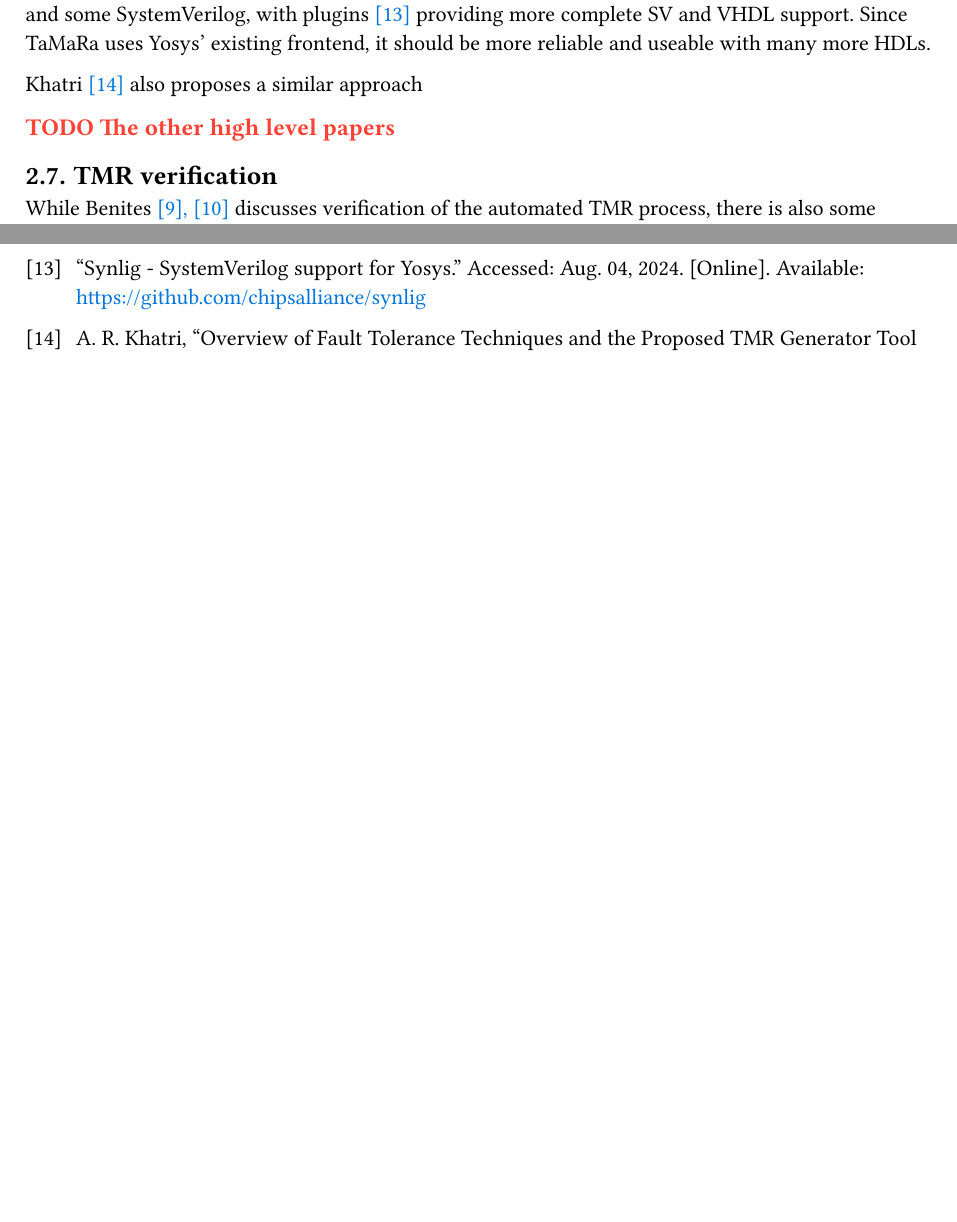
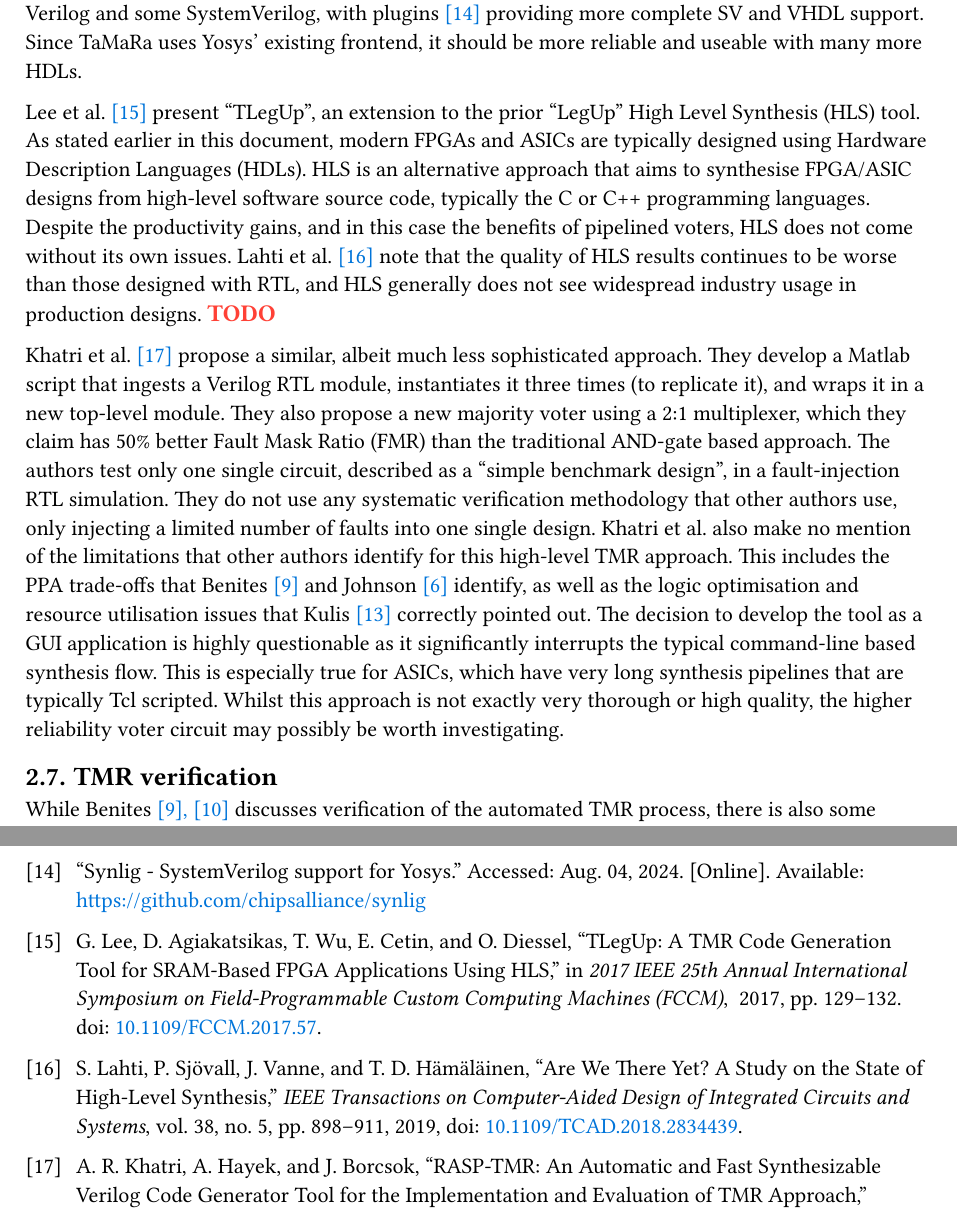
Before and after one commit to mattyoung101/tamara, a Typst document (papers/proposal_draft/proposal_draft.typ): two parts of pages 6 and 10 of 10 before the commit and two parts of pages 6 and 11 of 12 after it, joined at a grey line, cut so that both start at the same text, the shorter picture padded with empty space. The pictures show the PDF file papers/proposal_draft/proposal_draft.pdf that the author committed with the source.

Commit message:
Add more high-level papers to lit review

```diff
--- a/papers/proposal_draft/proposal_draft.typ
+++ b/papers/proposal_draft/proposal_draft.typ
@@ -277,7 +284,0 @@ the redundancy is, by nature, redundant and subject to removal. In Yosys, this o
-`opt_share` and `opt_clean` passes according to specific advice from the development team @Engelhardt2024.
-However, unlike Synopsys DC, Yosys is not constraint driven, which means that Kulis' constraint-based approach
-to preserving TMR logic through optimisation would not work in this case.  Finally, since TMRG re-implements
-the majority of a synthesis tool's frontend (including the parser and elaborator), it is limited to only
-supporting Verilog. Yosys natively supports Verilog and some SystemVerilog, with plugins @synlig providing
-more complete SV and VHDL support. Since TaMaRa uses Yosys' existing frontend, it should be more reliable and
-useable with many more HDLs.
@@ -284,7 +303,25 @@ useable with many more HDLs.
 
-Khatri @Khatri2020 also proposes a similar approach
+Lee et al. @Lee2017 present "TLegUp", an extension to the prior "LegUp" High Level Synthesis (HLS) tool. As
+stated earlier in this document, modern FPGAs and ASICs are typically designed using Hardware Description
+Languages (HDLs). HLS is an alternative approach that aims to synthesise FPGA/ASIC designs from
+high-level software source code, typically the C or C++ programming languages.
+Despite the productivity gains, and in this case the benefits of pipelined voters, HLS does not come without
+its own issues. Lahti et al. @Lahti2019 note that the quality of HLS results continues to be worse than those
+designed with RTL, and HLS generally does not see widespread industry usage in production designs. #TODO("")
 
-#TODO("The other high level papers")
+Khatri et al. @Khatri2018 propose a similar, albeit much less sophisticated approach. They develop a Matlab
+script that ingests a Verilog RTL module, instantiates it three times (to replicate it), and wraps it in a new
+top-level module. They also propose a new majority voter using a 2:1 multiplexer, which they claim has 50%
+better Fault Mask Ratio (FMR) than the traditional AND-gate based approach. The authors test only one single
+circuit, described as a "simple benchmark design", in a fault-injection RTL simulation. They do not use any
+systematic verification methodology that other authors use, only injecting a limited number of faults into one
+single design. Khatri et al. also make no mention of the limitations that other authors identify for this
+high-level TMR approach. This includes the PPA trade-offs that Benites @Benites2018 and Johnson @Johnson2010
+identify, as well as the logic optimisation and resource utilisation issues that Kulis @Kulis2017 correctly
+pointed out. The decision to develop the tool as a GUI application is highly questionable as it significantly
+interrupts the typical command-line based synthesis flow. This is especially true for ASICs, which have very
+long synthesis pipelines that are typically Tcl scripted. Whilst this approach is not exactly very thorough or
+high quality, the higher reliability voter circuit may possibly be worth investigating.
 
 == TMR verification
 While Benites @Benites2018 @Benites2018a discusses verification of the automated TMR process, there is also
```
Also changed, not shown: papers/proposal_draft/proposal_draft.pdf, papers/proposal_draft/proposal_draft.typ (67 more changed lines), 2 other files.
